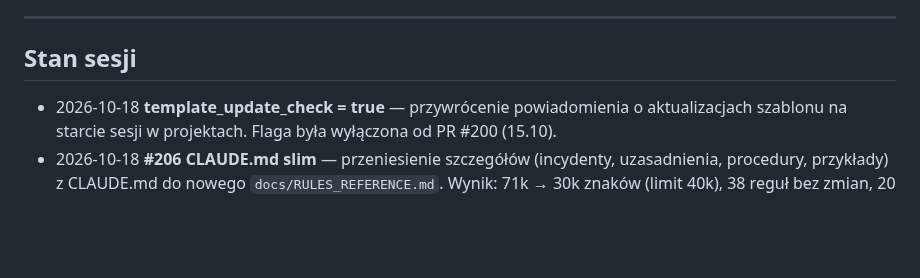
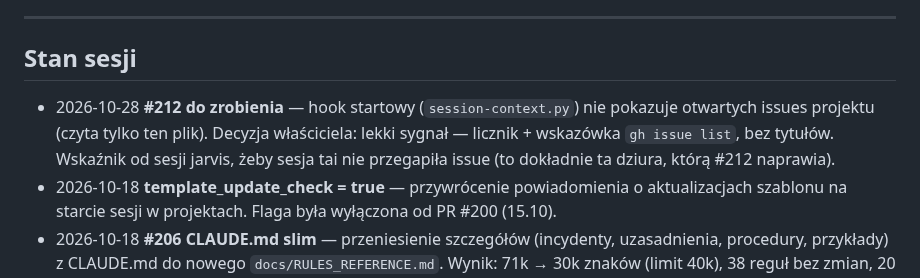
Before and after one commit to dev76bitpl/tai, a Markdown page: docs/TASKS.md, the part around the change. Drawn GitHub-style; blank space fills up the shorter version.

Commit message:
docs(tasks): point to #212 so a tai session sees the startup-hook gap
The startup hook does not surface open issues, so #212 would not reach a
tai session on its own. Leave a one-line pointer in the session log, which
the hook does read, until the fix lands.

Co-Authored-By: Claude Opus 4.8 <noreply@anthropic.com>

```diff
--- a/docs/TASKS.md
+++ b/docs/TASKS.md
@@ -7,6 +7,10 @@ w GitHub Issues (`gh issue list`), nie tutaj. Fazy definiuje [docs/ROADMAP.md](R
 
 ## Stan sesji
 
+- 2026-10-28 **#212 do zrobienia** — hook startowy (`session-context.py`) nie pokazuje otwartych
+  issues projektu (czyta tylko ten plik). Decyzja właściciela: lekki sygnał — licznik + wskazówka
+  `gh issue list`, bez tytułów. Wskaźnik od sesji jarvis, żeby sesja tai nie przegapiła issue (to
+  dokładnie ta dziura, którą #212 naprawia).
 - 2026-10-18 **template_update_check = true** — przywrócenie powiadomienia o aktualizacjach
   szablonu na starcie sesji w projektach. Flaga była wyłączona od PR #200 (15.10).
 - 2026-10-18 **#206 CLAUDE.md slim** — przeniesienie szczegółów (incydenty, uzasadnienia,
```
